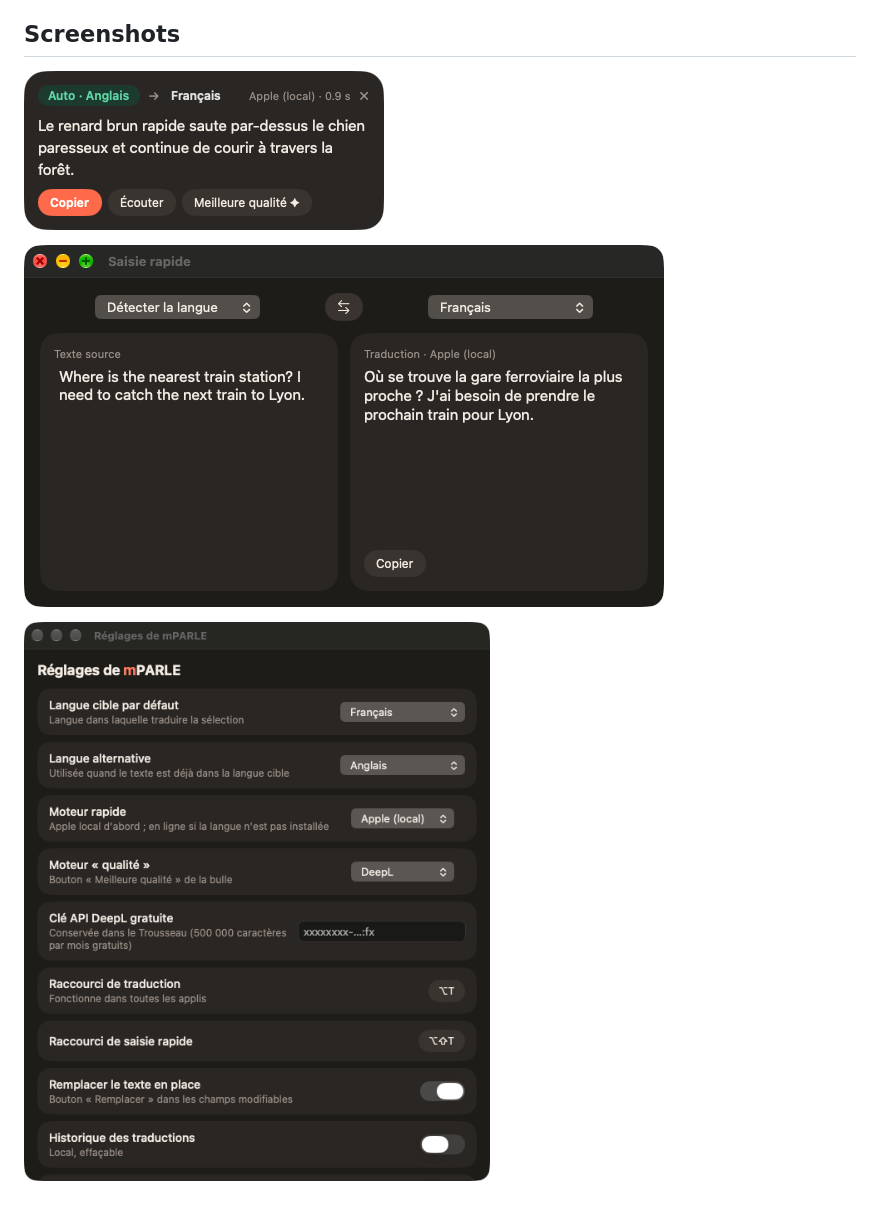
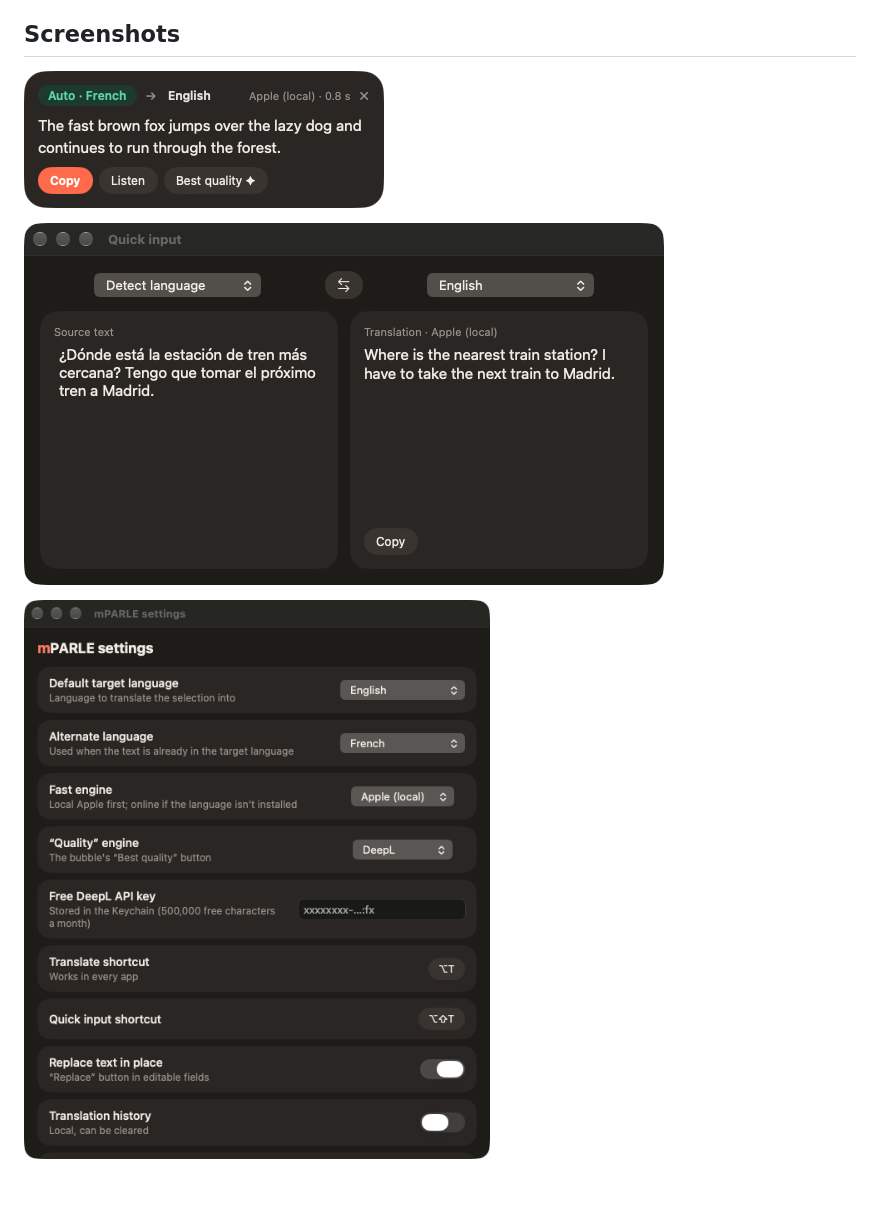
Before and after one commit to starbudweiser/mPARLE, a Markdown page: README.md, the part around the change. GitHub-like rendering; pictures changed too: docs/bubble.png (added), docs/quick-input.png (added), docs/settings.png (added).

Commit message:
Captures d'écran en anglais dans docs/ (bulle, saisie rapide, réglages)
Co-Authored-By: Claude Opus 5.5 <noreply@anthropic.com>

```diff
--- a/README.md
+++ b/README.md
@@ -10,8 +10,8 @@
 
 ## Screenshots
 
-![Translation bubble](screenshots/bubble.png)
+![The mPARLE bubble next to the cursor, translating a French sentence into English with Apple's local engine, with Copy, Listen and Best quality buttons.](docs/bubble.png)
 
-![Quick input window](screenshots/quick-input.png)
+![The Quick input window translating a Spanish question into English.](docs/quick-input.png)
 
-![Settings](screenshots/settings.png)
+![The mPARLE settings: target and alternate languages, engines, DeepL key, shortcuts, replace in place and history.](docs/settings.png)
```
